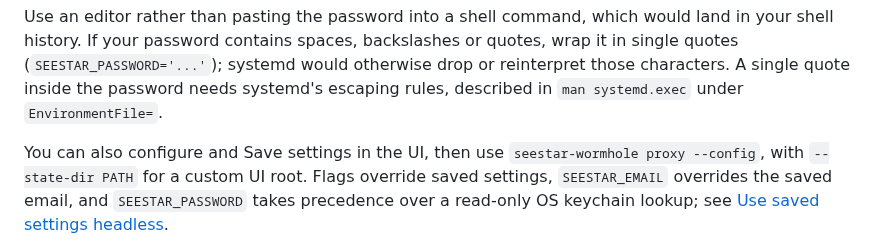
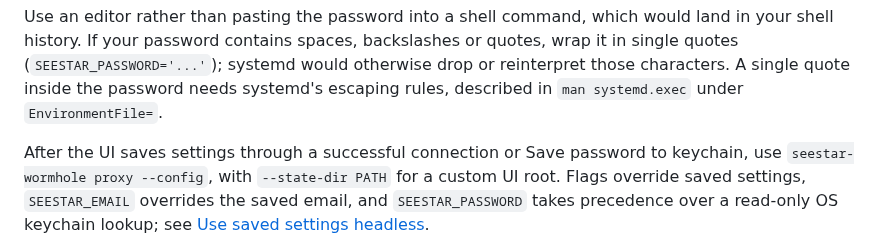
Before and after one commit to zmerlynn/seestar-wormhole, a Markdown page: docs/always-on.md, the part around the change. GitHub-like rendering.

Commit message:
Describe the current password save and removal controls

```diff
--- a/docs/always-on.md
+++ b/docs/always-on.md
@@ -38,7 +38,8 @@ systemd would otherwise drop or reinterpret those characters. A single quote
 inside the password needs systemd's escaping rules, described in
 `man systemd.exec` under `EnvironmentFile=`.
 
-You can also configure and Save settings in the UI, then use
+After the UI saves settings through a successful connection or Save password
+to keychain, use
 `seestar-wormhole proxy --config`, with `--state-dir PATH` for a custom UI root.
 Flags override saved settings, `SEESTAR_EMAIL` overrides the saved email, and
 `SEESTAR_PASSWORD` takes precedence over a read-only OS keychain lookup;
```
Also changed, not shown: docs/troubleshooting.md (+3 -3 lines).
